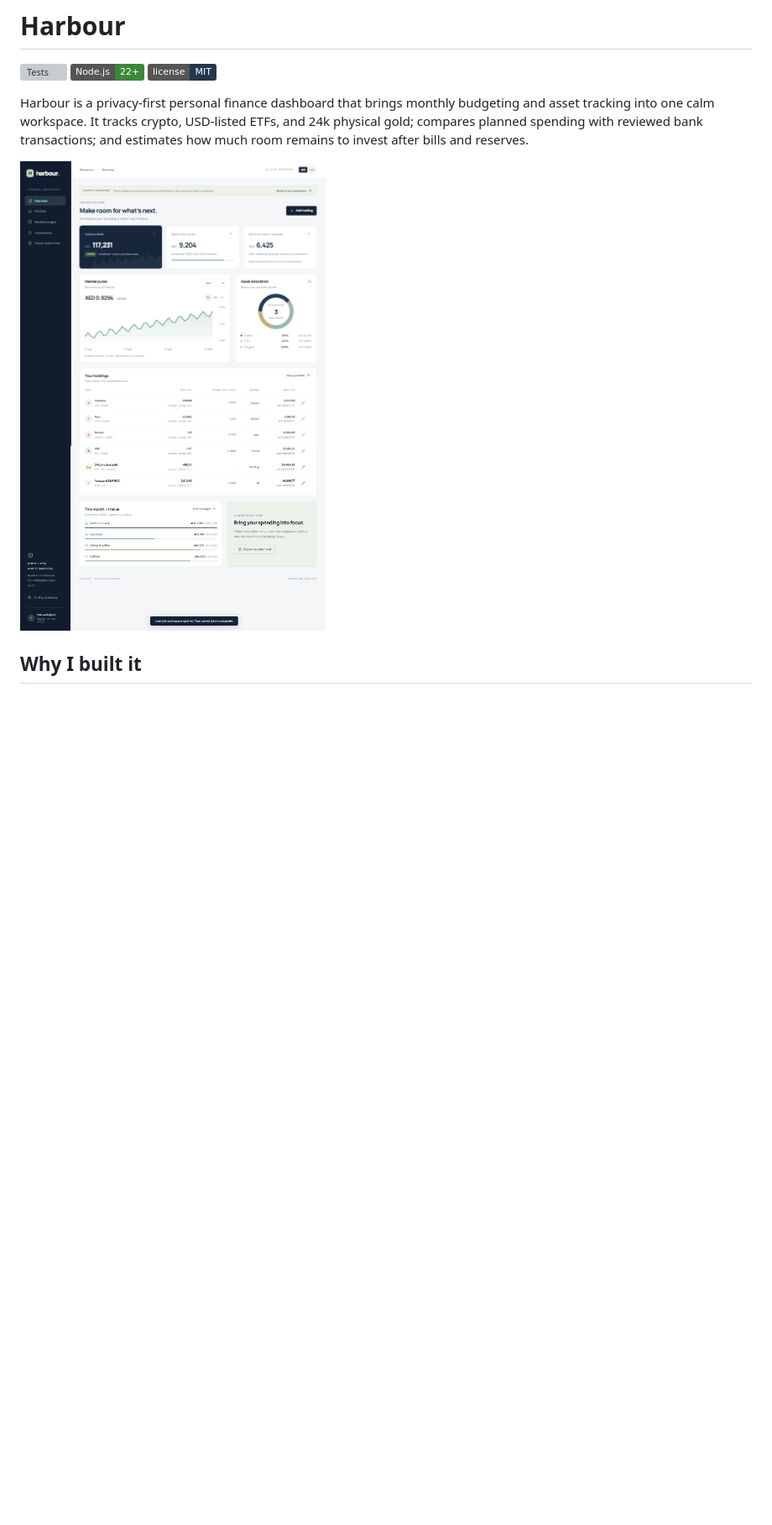
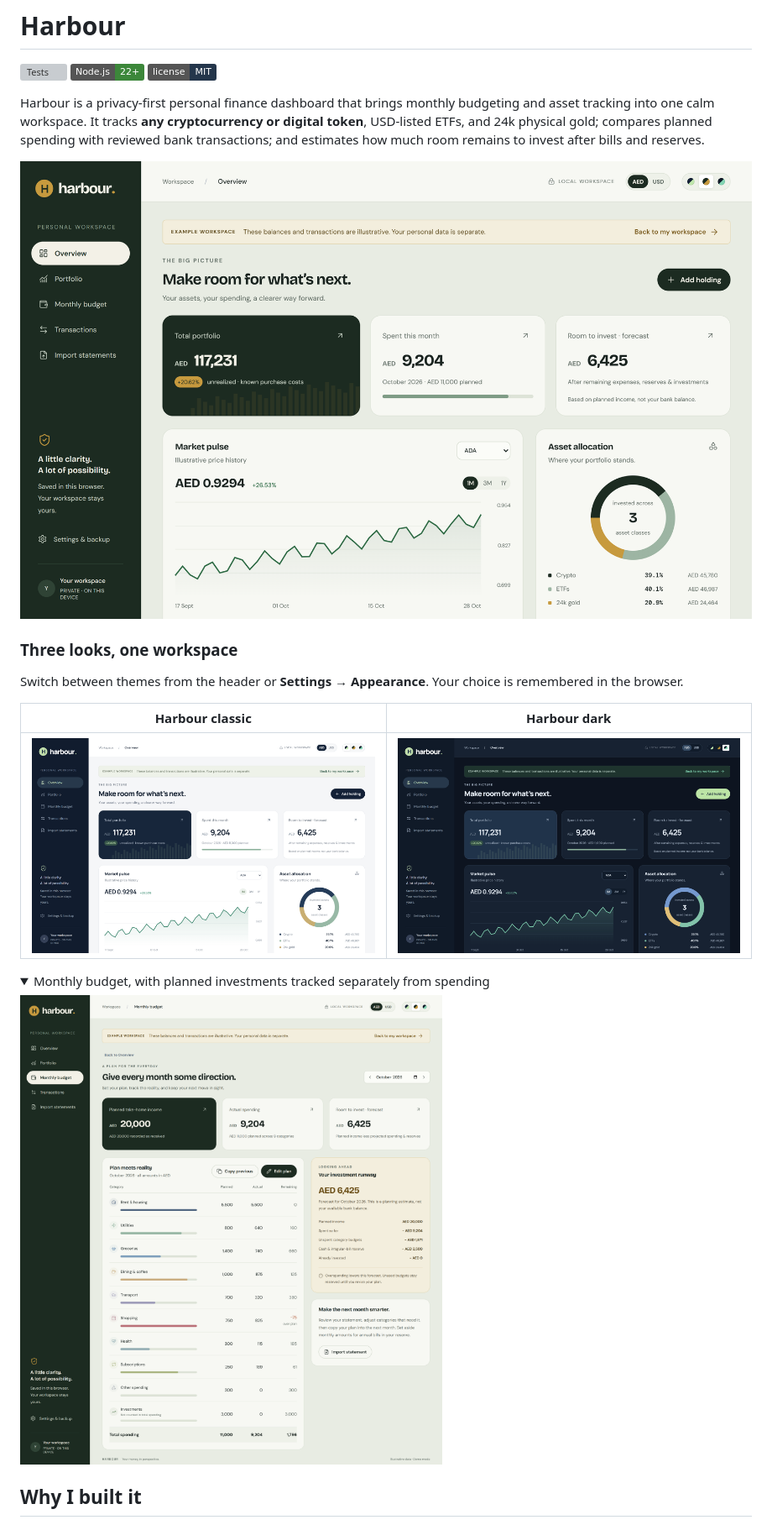
Before and after one commit to Mohammad-MS/Harbour-Finance, a Markdown page: README.md, the part around one of its changes. Shown at 84% size. Drawn GitHub-style; pictures changed too: docs/screenshots/budget-brass-moss.png (added), docs/screenshots/overview-brass-moss.png (added), docs/screenshots/overview-classic.png (added); folded sections open; badges without logos; blank space fills up the shorter version; grey boxes are pictures that could not be loaded.

Commit message:
docs: refresh README screenshots and clarify asset coverage
Replaces the blurry, JPEG-compressed preview with sharp 2x PNG captures
of the example workspace in all three themes, plus the monthly budget
with its Investments row. Highlights now make clear that Harbour tracks
any cryptocurrency or token (via CoinGecko or a manual price), not only
the starter coins, and mention themes and planned investing.

Co-Authored-By: Claude Opus 5.5 <noreply@anthropic.com>

```diff
--- a/README.md
+++ b/README.md
@@ -4,6 +4,20 @@
 ![Node.js](https://img.shields.io/badge/Node.js-22%2B-3c873a)
 ![License](https://img.shields.io/badge/license-MIT-24364b)
 
-Harbour is a privacy-first personal finance dashboard that brings monthly budgeting and asset tracking into one calm workspace. It tracks crypto, USD-listed ETFs, and 24k physical gold; compares planned spending with reviewed bank transactions; and estimates how much room remains to invest after bills and reserves.
+Harbour is a privacy-first personal finance dashboard that brings monthly budgeting and asset tracking into one calm workspace. It tracks **any cryptocurrency or digital token**, USD-listed ETFs, and 24k physical gold; compares planned spending with reviewed bank transactions; and estimates how much room remains to invest after bills and reserves.
 
-![Harbour dashboard showing the example portfolio, market chart, allocation, and budget](./preview.png)
+![Harbour overview in the Brass & Moss theme, showing total portfolio, monthly spending, room to invest, market chart, and asset allocation](./docs/screenshots/overview-brass-moss.png)
+
+### Three looks, one workspace
+
+Switch between themes from the header or **Settings → Appearance**. Your choice is remembered in the browser.
+
+| Harbour classic | Harbour dark |
+| --- | --- |
+| ![Harbour overview in the classic navy and white theme](./docs/screenshots/overview-classic.png) | ![Harbour overview in the dark theme](./docs/screenshots/overview-dark.png) |
+
+<details>
+<summary>Monthly budget, with planned investments tracked separately from spending</summary>
+
+![Harbour monthly budget in the Brass & Moss theme, comparing planned and actual spending by category with an Investments row](./docs/screenshots/budget-brass-moss.png)
+
```
Also changed, not shown: other parts of README.md (+5 -2 lines).
